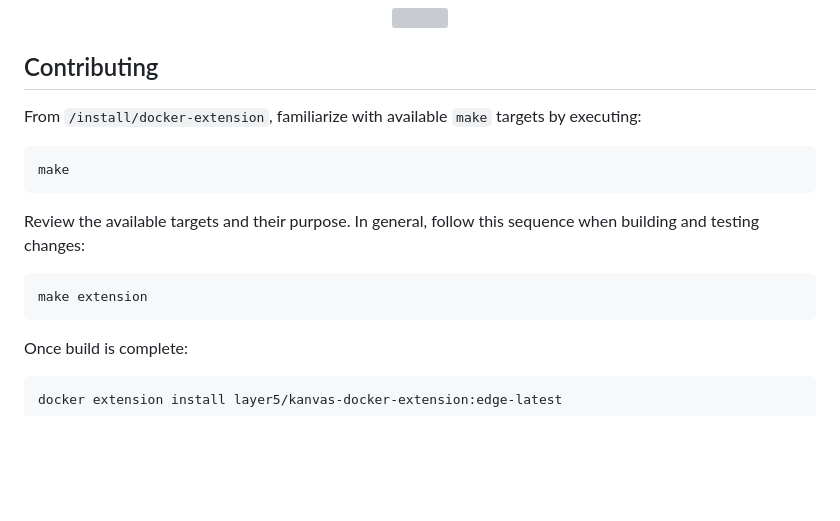
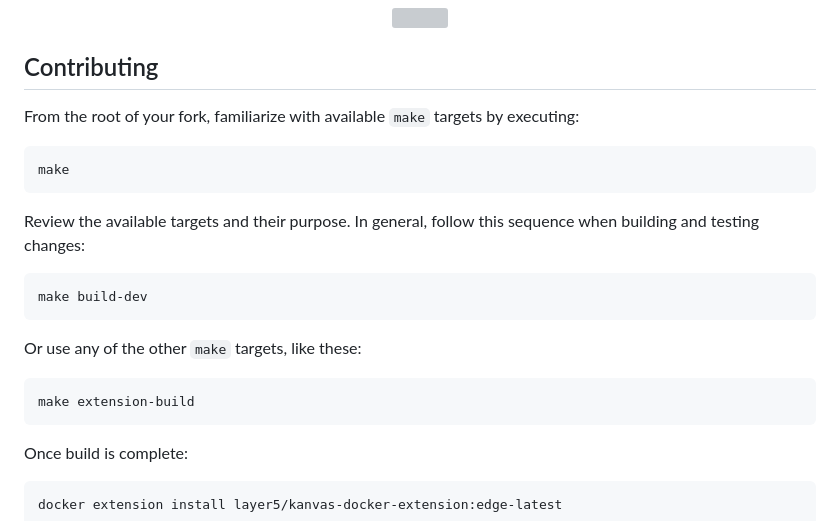
Before and after one commit to layer5io/kanvas-docker-extension, a Markdown page: README.md, the part around one of its changes. Rendered like a GitHub page; blank space fills up the shorter version; grey boxes are pictures that could not be loaded.

Commit message:
Update README.md
Signed-off-by: Lee Calcote <leecalcote@gmail.com>

````diff
--- a/README.md
+++ b/README.md
@@ -72,7 +72,7 @@ As Docker continues to be a cornerstone of containerization, Kanvas enhances the
 
 ## Contributing
 
-From `/install/docker-extension`, familiarize with available `make` targets by executing:
+From the root of your fork, familiarize with available `make` targets by executing:
 
 ```
 make
@@ -80,8 +80,15 @@ make
 
 Review the available targets and their purpose. In general, follow this sequence when building and testing changes:
 
+
 ```
-make extension
+make build-dev
+```
+
+Or use any of the other `make` targets, like these:
+
+```
+make extension-build
 ```
 
 Once build is complete:
````
Also changed, not shown: other parts of README.md (+1 -1 lines).
